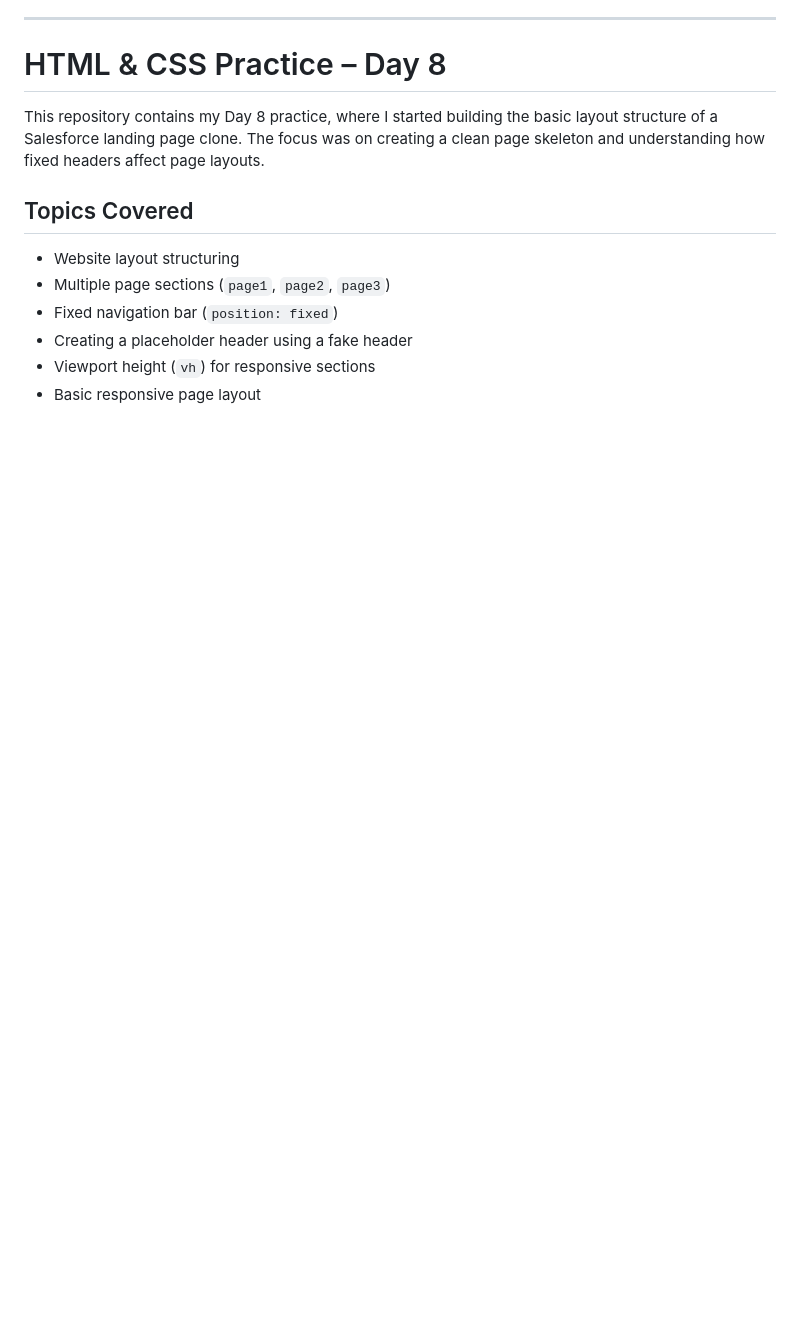
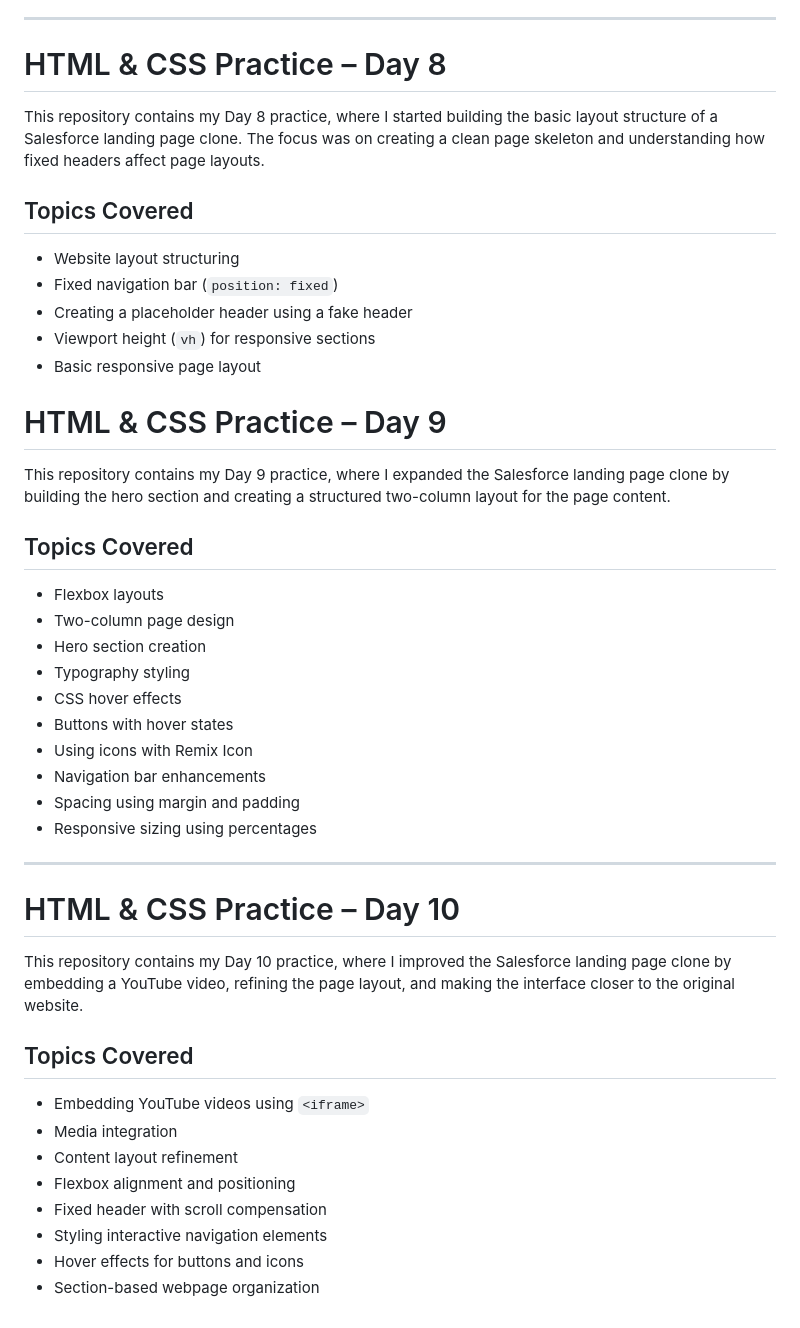
Before and after one commit to Vedang9325/Internship, a Markdown page: README.md, the part around the change. Drawn GitHub-style; blank space fills up the shorter version.

```diff
--- a/README.md
+++ b/README.md
@@ -137,8 +137,41 @@ This repository contains my Day 8 practice, where I started building the basic l
 ## Topics Covered
 
 - Website layout structuring
-- Multiple page sections (`page1`, `page2`, `page3`)
 - Fixed navigation bar (`position: fixed`)
 - Creating a placeholder header using a fake header
 - Viewport height (`vh`) for responsive sections
 - Basic responsive page layout
+
+# HTML & CSS Practice – Day 9
+
+This repository contains my Day 9 practice, where I expanded the Salesforce landing page clone by building the hero section and creating a structured two-column layout for the page content.
+
+## Topics Covered
+
+* Flexbox layouts
+* Two-column page design
+* Hero section creation
+* Typography styling
+* CSS hover effects
+* Buttons with hover states
+* Using icons with Remix Icon
+* Navigation bar enhancements
+* Spacing using margin and padding
+* Responsive sizing using percentages
+
+---
+
+# HTML & CSS Practice – Day 10
+
+This repository contains my Day 10 practice, where I improved the Salesforce landing page clone by embedding a YouTube video, refining the page layout, and making the interface closer to the original website.
+
+## Topics Covered
+
+* Embedding YouTube videos using `<iframe>`
+* Media integration
+* Content layout refinement
+* Flexbox alignment and positioning
+* Fixed header with scroll compensation
+* Styling interactive navigation elements
+* Hover effects for buttons and icons
+* Section-based webpage organization
```
